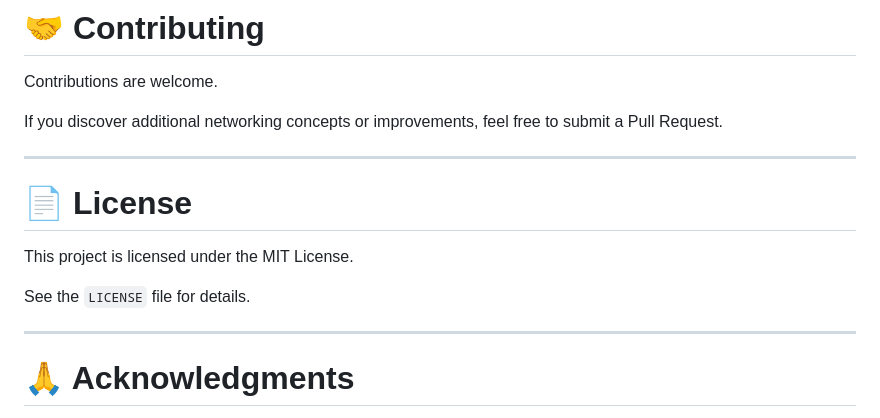
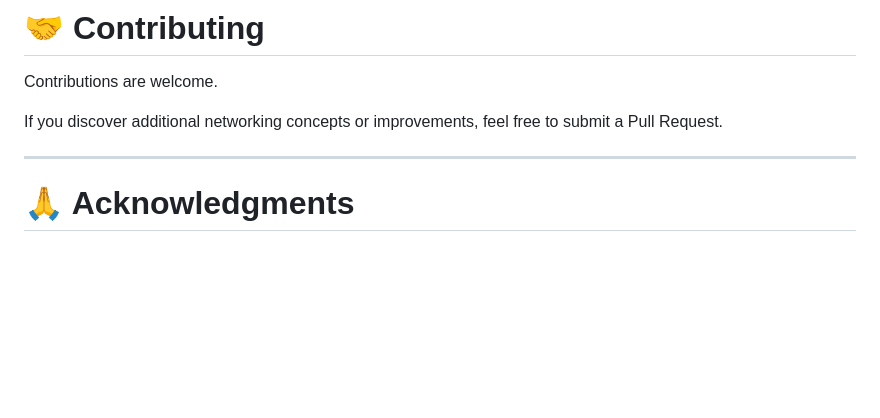
Before and after one commit to Nehal-Syed/mastering-networking, a Markdown page: README.md, the part around the change. Rendered like a GitHub page; blank space fills up the shorter version.

```diff
--- a/README.md
+++ b/README.md
@@ -506,13 +506,6 @@ If you discover additional networking concepts or improvements, feel free to sub
 
 ---
 
-# 📄 License
-
-This project is licensed under the MIT License.
-
-See the `LICENSE` file for details.
-
----
 
 # 🙏 Acknowledgments
 
```
